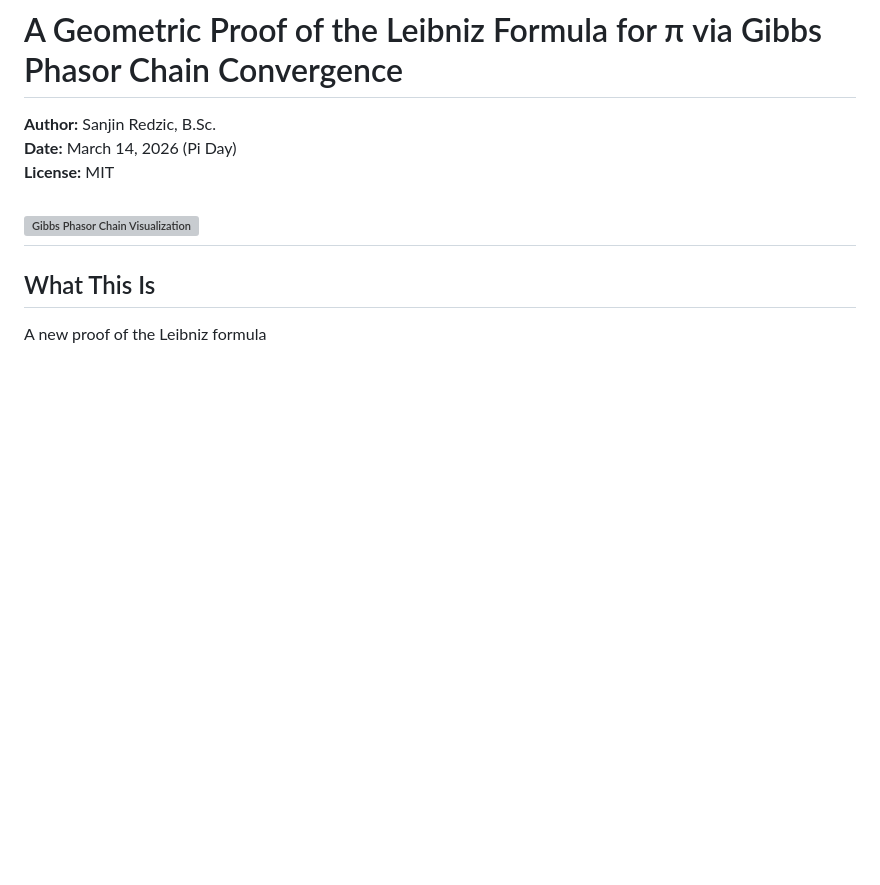
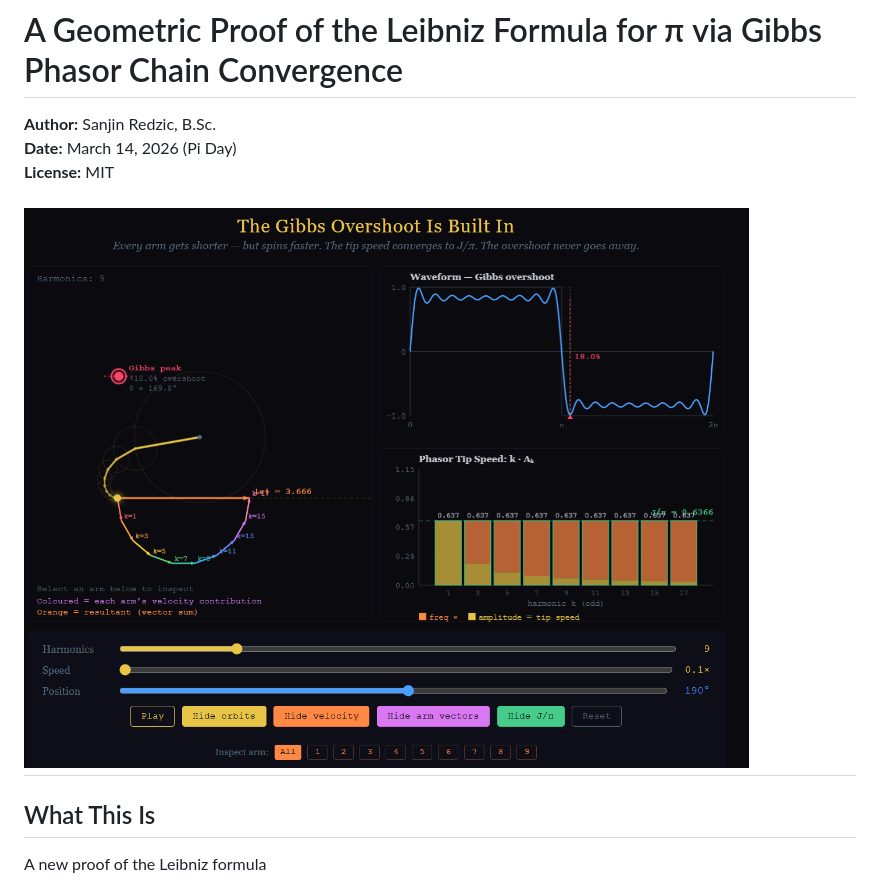
Before and after one commit to ninjas1337/Geometric-Proof-of-the-Leibnitz-Formula-for-Pi-Via-Gibbs-Phasor-Chain-Convergence, a Markdown page: README.md, the part around the change. Rendered like a GitHub page; blank space fills up the shorter version; grey boxes are pictures that could not be loaded.

```diff
--- a/README.md
+++ b/README.md
@@ -4,7 +4,7 @@
 **Date:** March 14, 2026 (Pi Day)
 **License:** MIT
 
-![Gibbs Phasor Chain Visualization](Gibbs_Pi_Preview.png)
+![Gibbs Phasor Chain Visualization](Gibbs%20Pi%20Preview.png)
 ---
 
 ## What This Is
```
